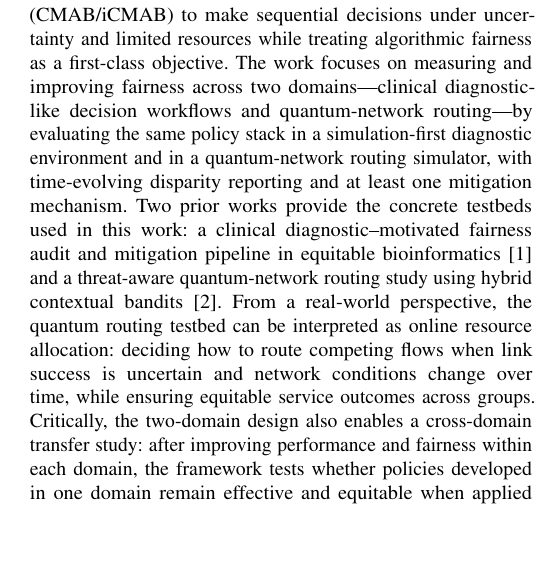
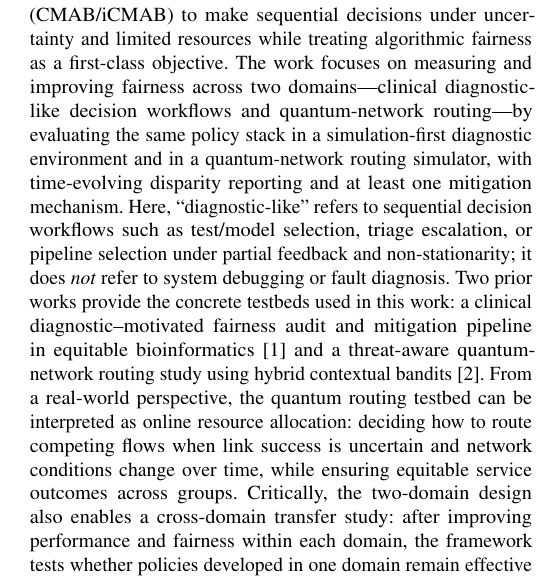
Before and after one commit to pzg8794/DSCI601-Project_Proposal, a LaTeX paper (main.tex): part of one column of page 1 of 6, cut so that both start at the same text, the shorter picture padded with empty space. Compiled offline with pdfLaTeX.

Commit message:
Survey: define diagnostic-like term

```diff
--- a/main.tex
+++ b/main.tex
@@ -40,6 +40,9 @@ on measuring and improving fairness across two domains---clinical diagnostic-lik
 workflows and quantum-network routing---by evaluating the same policy stack in a
 simulation-first diagnostic environment and in a quantum-network routing simulator, with
 time-evolving disparity reporting and at least one mitigation mechanism.
+Here, ``diagnostic-like'' refers to sequential decision workflows such as test/model selection,
+triage escalation, or pipeline selection under partial feedback and non-stationarity; it does
+\emph{not} refer to system debugging or fault diagnosis.
 Two prior works provide the concrete testbeds used in this work: a clinical
 diagnostic--motivated fairness audit and mitigation pipeline in equitable bioinformatics
 \cite{garcia2025equitable_bioinformatics} and a threat-aware quantum-network routing study
```
Also changed, not shown: main.pdf.
